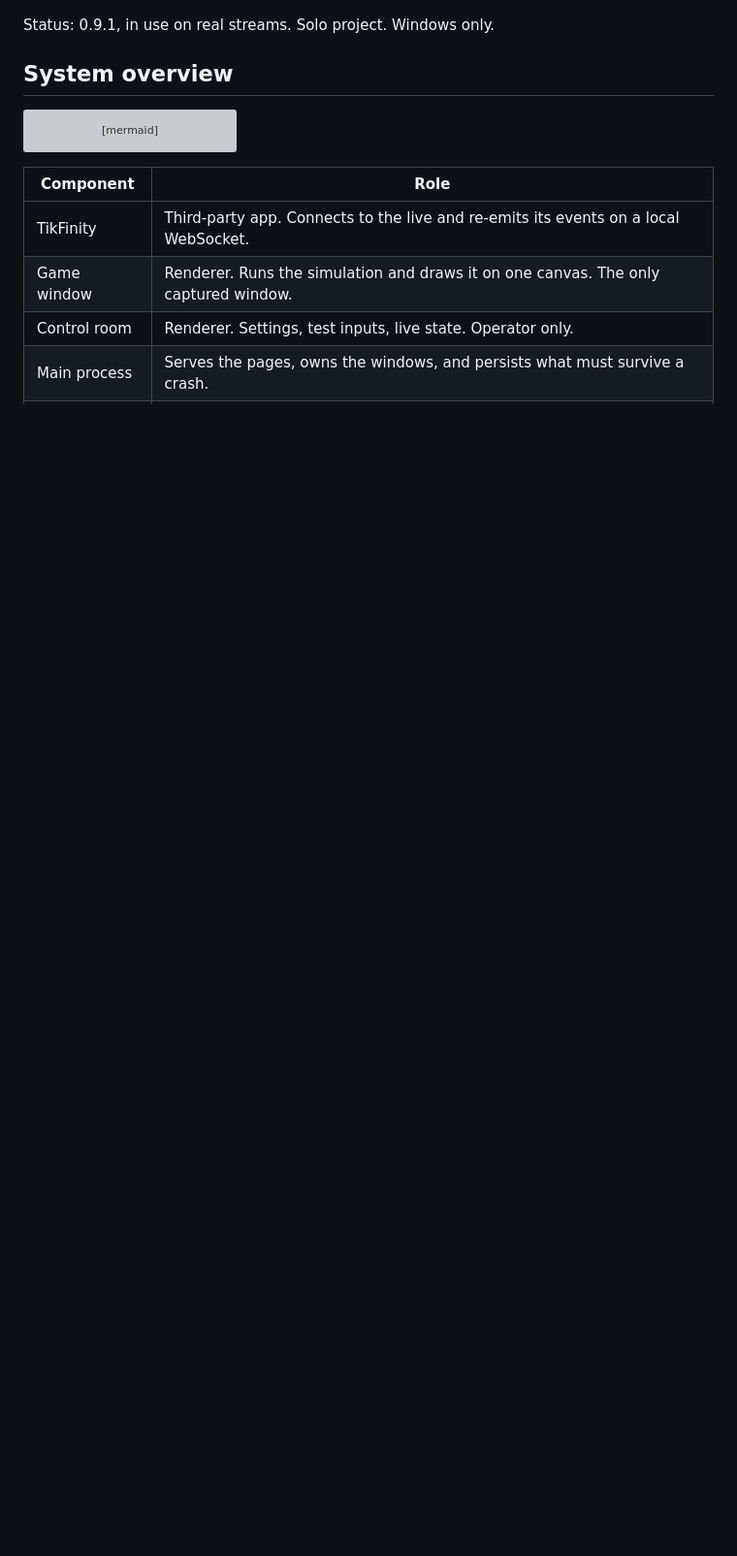
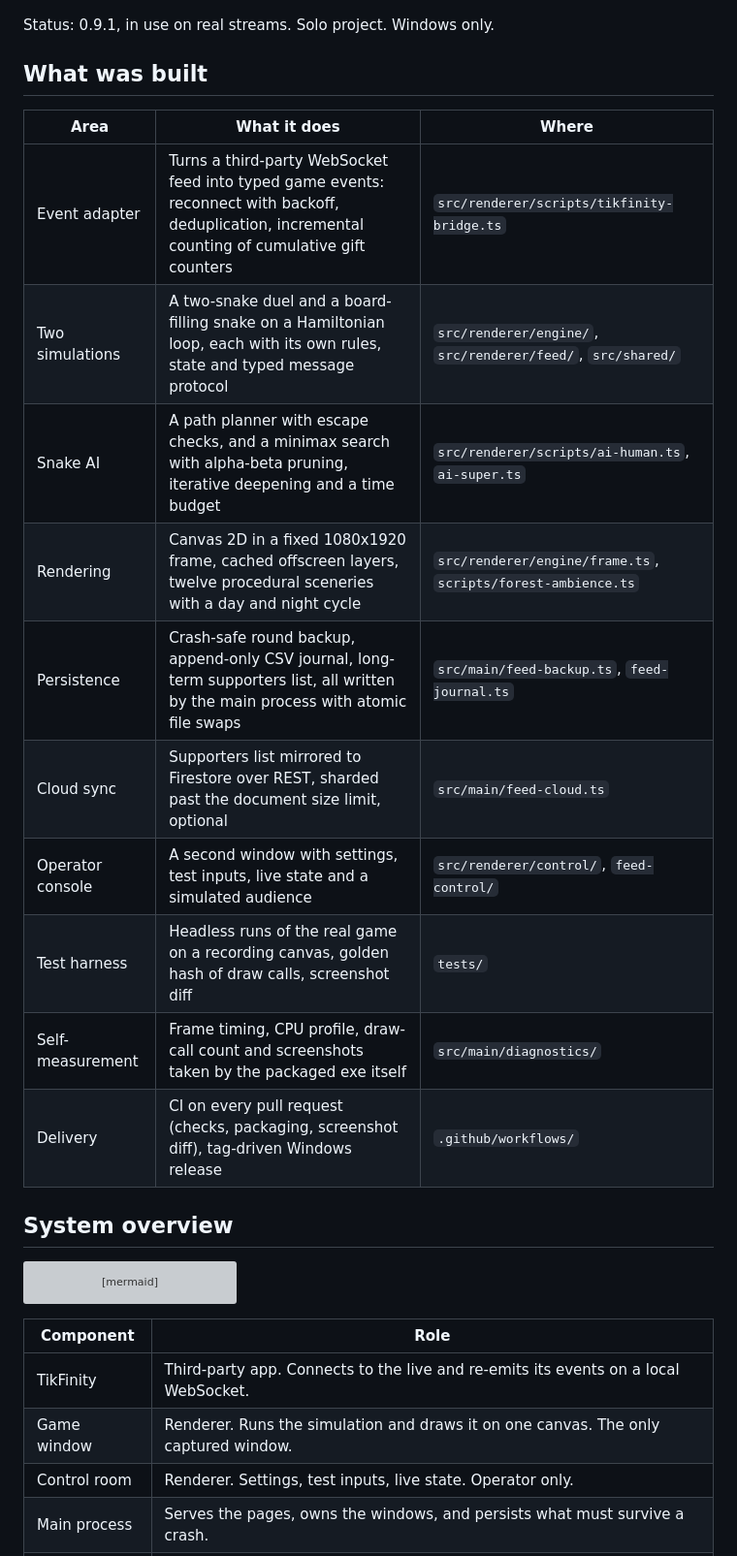
Before and after one commit to abdelhafidmaamir/viper, a Markdown page: README.md, the part around the change. Shown at 97% size. GitHub-like rendering; blank space fills up the shorter version; grey boxes are pictures that could not be loaded.

Commit message:
docs: list what the repository contains, area by area

```diff
--- a/README.md
+++ b/README.md
@@ -14,6 +14,21 @@ broadcasting software captures as the video source.
 </p>
 
 Status: 0.9.1, in use on real streams. Solo project. Windows only.
+
+## What was built
+
+| Area             | What it does                                                                                                                                       | Where                                                        |
+| ---------------- | -------------------------------------------------------------------------------------------------------------------------------------------------- | ------------------------------------------------------------ |
+| Event adapter    | Turns a third-party WebSocket feed into typed game events: reconnect with backoff, deduplication, incremental counting of cumulative gift counters | `src/renderer/scripts/tikfinity-bridge.ts`                   |
+| Two simulations  | A two-snake duel and a board-filling snake on a Hamiltonian loop, each with its own rules, state and typed message protocol                        | `src/renderer/engine/`, `src/renderer/feed/`, `src/shared/`  |
+| Snake AI         | A path planner with escape checks, and a minimax search with alpha-beta pruning, iterative deepening and a time budget                             | `src/renderer/scripts/ai-human.ts`, `ai-super.ts`            |
+| Rendering        | Canvas 2D in a fixed 1080x1920 frame, cached offscreen layers, twelve procedural sceneries with a day and night cycle                              | `src/renderer/engine/frame.ts`, `scripts/forest-ambience.ts` |
+| Persistence      | Crash-safe round backup, append-only CSV journal, long-term supporters list, all written by the main process with atomic file swaps                | `src/main/feed-backup.ts`, `feed-journal.ts`                 |
+| Cloud sync       | Supporters list mirrored to Firestore over REST, sharded past the document size limit, optional                                                    | `src/main/feed-cloud.ts`                                     |
+| Operator console | A second window with settings, test inputs, live state and a simulated audience                                                                    | `src/renderer/control/`, `feed-control/`                     |
+| Test harness     | Headless runs of the real game on a recording canvas, golden hash of draw calls, screenshot diff                                                   | `tests/`                                                     |
+| Self-measurement | Frame timing, CPU profile, draw-call count and screenshots taken by the packaged exe itself                                                        | `src/main/diagnostics/`                                      |
+| Delivery         | CI on every pull request (checks, packaging, screenshot diff), tag-driven Windows release                                                          | `.github/workflows/`                                         |
 
 ## System overview
 
```
